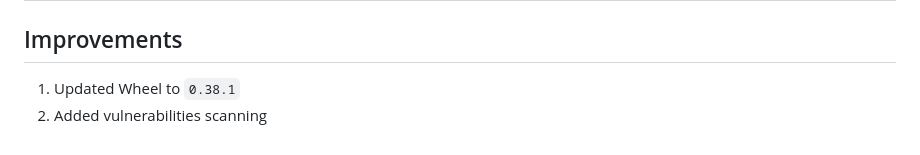
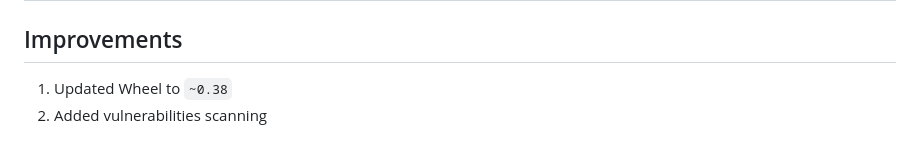
Before and after one commit to th2-net/th2-data-services, a Markdown page: release_notes.md, the part around the change. Drawn GitHub-style.

```diff
--- a/release_notes.md
+++ b/release_notes.md
@@ -377,5 +377,5 @@ This release implements performance bug fixes and provides Data object cache fil
 # v1.3.1
 
 ## Improvements
-1. Updated Wheel to `0.38.1`
+1. Updated Wheel to `~0.38`
 2. Added vulnerabilities scanning
```
